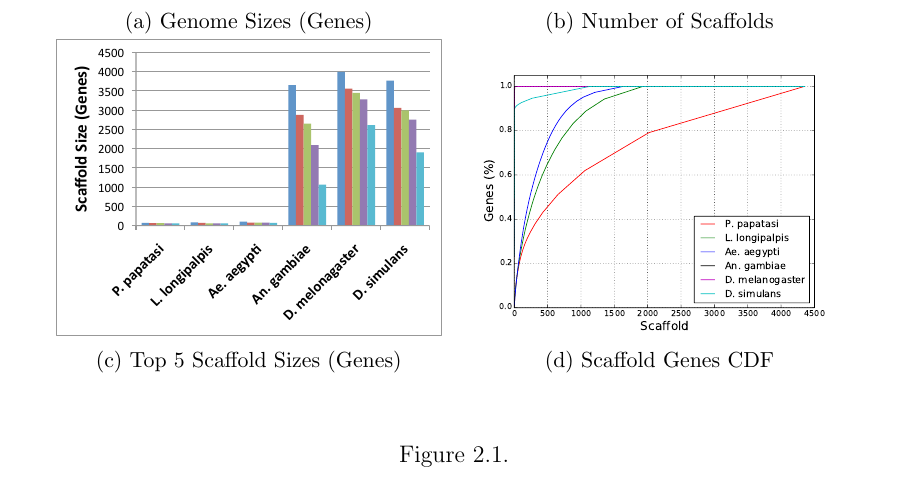
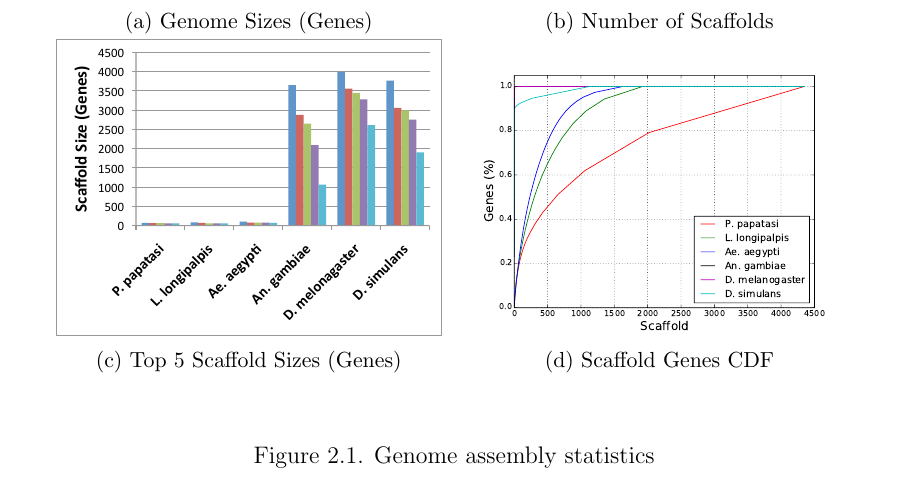
Before and after one commit to rnowling/phd-dissertation, a LaTeX thesis (thesis.tex, which reads sandfly_genomes.tex): part of page 23 of 138, cut so that both start at the same text. Compiled offline with pdfLaTeX.

Commit message:
Add table caption

```diff
--- a/sandfly_genomes.tex
+++ b/sandfly_genomes.tex
@@ -72,7 +72,7 @@ Analysis of \emph{P. papatasi}, \emph{L. longipalpis}, and \emph{Ae. aegypti} su
     \includegraphics[width=\textwidth]{figures/synteny/gene_scaffold_cdf.pdf}
     \caption{Scaffold Genes CDF}
   \end{subfigure}
-  \caption{}
+  \caption{Genome assembly statistics}
   \label{fig:scaffolds}
 \end{figure}
 
```
